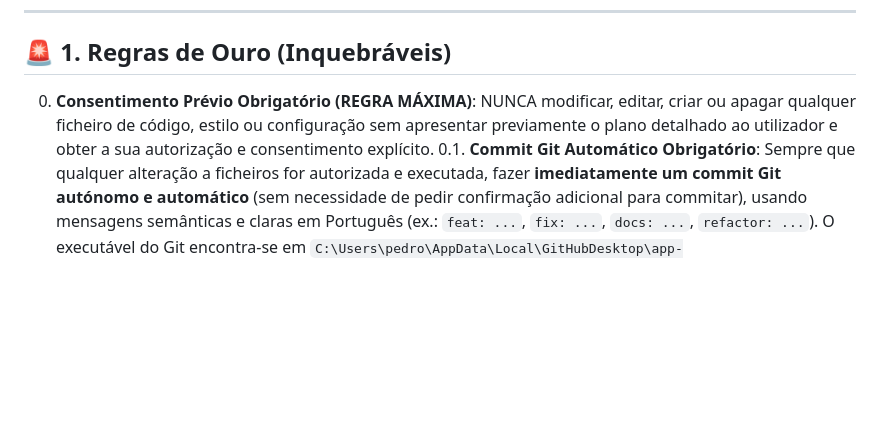
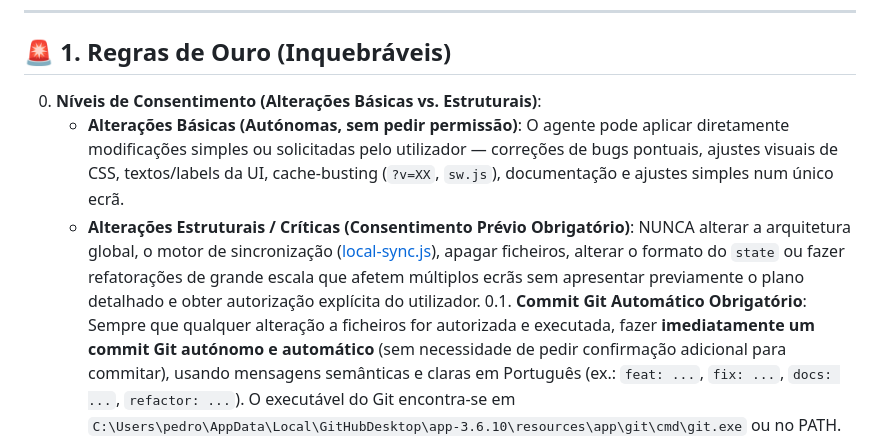
Before and after one commit to joaobritold/intelligent-nobel, a Markdown page: AGENTS.md, the part around the change. Drawn GitHub-style; blank space fills up the shorter version.

```diff
--- a/AGENTS.md
+++ b/AGENTS.md
@@ -6,7 +6,9 @@ Este ficheiro define as **regras obrigatórias de arquitetura, desenvolvimento e
 
 ## 🚨 1. Regras de Ouro (Inquebráveis)
 
-0. **Consentimento Prévio Obrigatório (REGRA MÁXIMA)**: NUNCA modificar, editar, criar ou apagar qualquer ficheiro de código, estilo ou configuração sem apresentar previamente o plano detalhado ao utilizador e obter a sua autorização e consentimento explícito.
+0. **Níveis de Consentimento (Alterações Básicas vs. Estruturais)**:
+   - **Alterações Básicas (Autónomas, sem pedir permissão)**: O agente pode aplicar diretamente modificações simples ou solicitadas pelo utilizador — correções de bugs pontuais, ajustes visuais de CSS, textos/labels da UI, cache-busting (`?v=XX`, `sw.js`), documentação e ajustes simples num único ecrã.
+   - **Alterações Estruturais / Críticas (Consentimento Prévio Obrigatório)**: NUNCA alterar a arquitetura global, o motor de sincronização ([local-sync.js](public/js/local-sync.js)), apagar ficheiros, alterar o formato do `state` ou fazer refatorações de grande escala que afetem múltiplos ecrãs sem apresentar previamente o plano detalhado e obter autorização explícita do utilizador.
 0.1. **Commit Git Automático Obrigatório**: Sempre que qualquer alteração a ficheiros for autorizada e executada, fazer **imediatamente um commit Git autónomo e automático** (sem necessidade de pedir confirmação adicional para commitar), usando mensagens semânticas e claras em Português (ex.: `feat: ...`, `fix: ...`, `docs: ...`, `refactor: ...`). O executável do Git encontra-se em `C:\Users\pedro\AppData\Local\GitHubDesktop\app-3.6.10\resources\app\git\cmd\git.exe` ou no PATH.
 0.2. **Apresentação Obrigatória da Versão Pós-Update**: Após a conclusão de qualquer alteração e do respetivo commit, indicar **sempre ao utilizador a versão resultante** da aplicação (versão de cache `vXX` em `sw.js`/HTML), o hash e mensagem do commit Git gerado, e a lista de ficheiros/ecrãs atualizados.
 1. **Zero Regressões entre Ecrãs**: O StageTimer é um ecossistema distribuído em tempo real. Qualquer alteração em [local-sync.js](public/js/local-sync.js) ou [common.css](public/css/common.css) afeta **todos os 9 ecrãs** (`index`, `master`, `controller`, `operator`, `dc`, `cue-station`, `regies`, `lineup`, `viewer`). Nunca remova métodos ou propriedades públicas de `UniversalSyncClient` / `StageTimerClient`.
```
Also changed, not shown: LIVRO_DE_REGRAS.md (+15 -5 lines).
